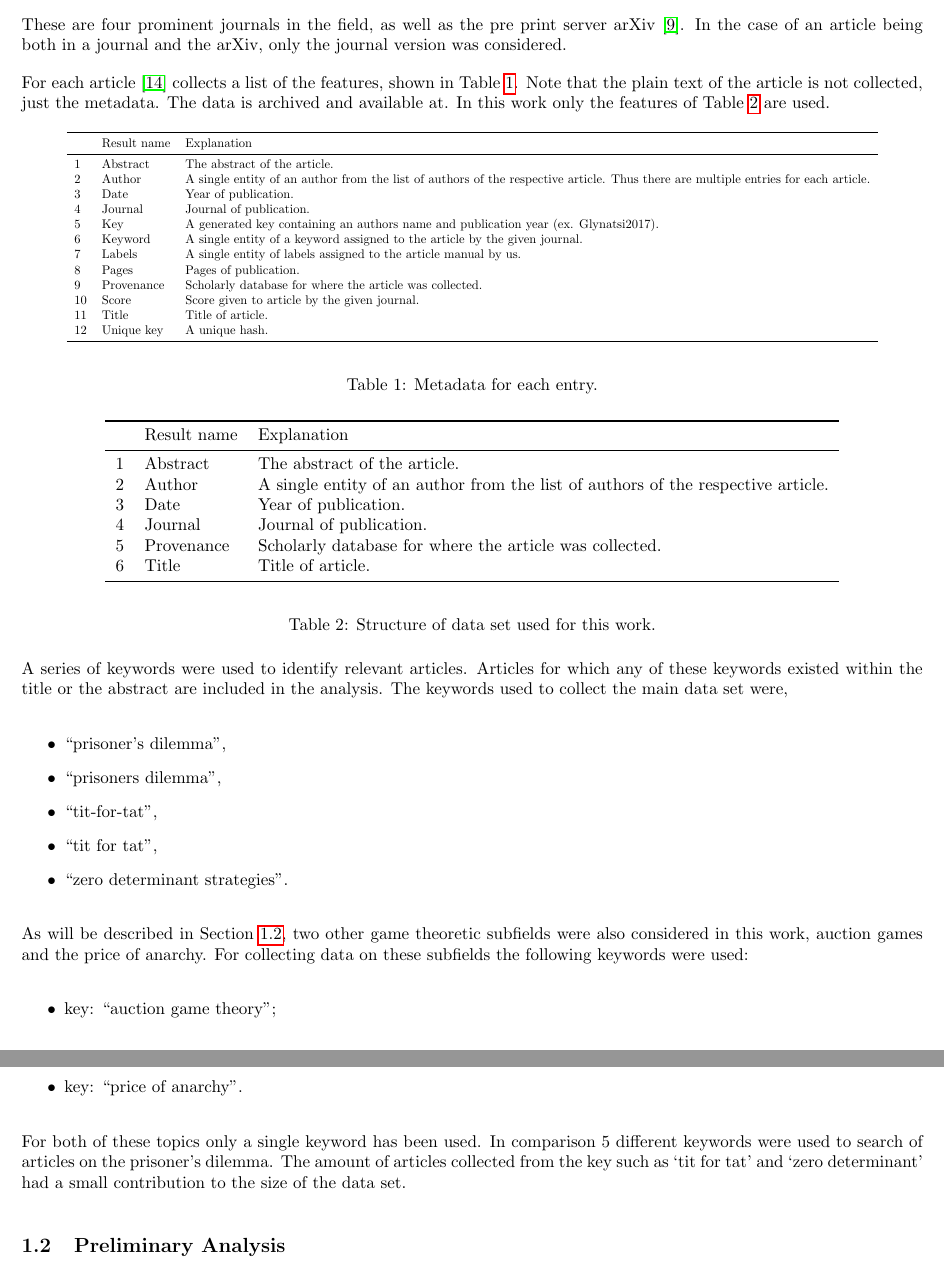
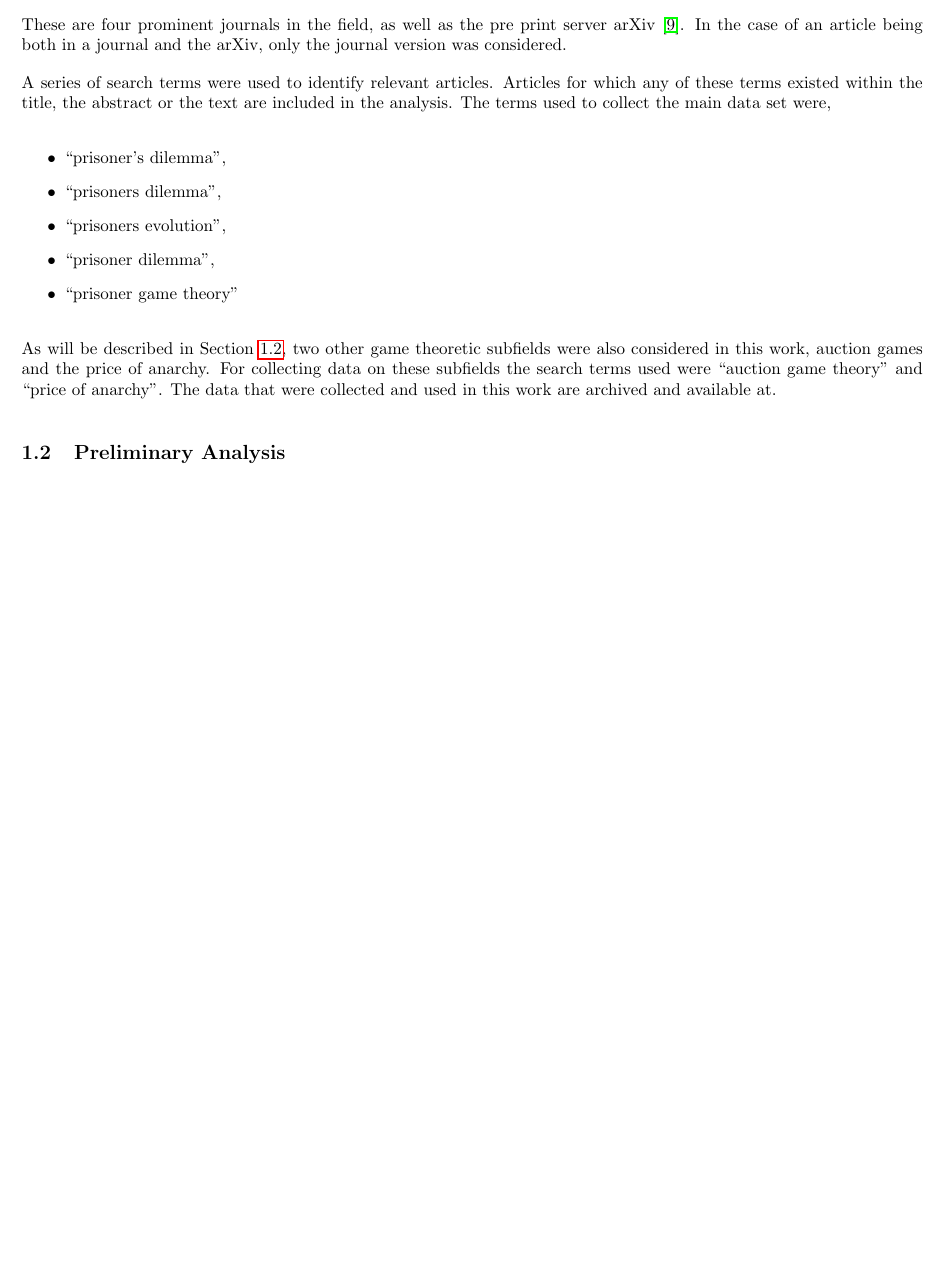
Before and after one commit to Nikoleta-v3/bibliometric-study-of-the-prisoners-dilemma, a LaTeX document (main.tex): two parts of pages 2 and 3 of 15 before the commit and part of page 2 of 15 after it, the two joined at a grey line, cut so that both start at the same text, the shorter picture padded with empty space. Compiled offline with pdfLaTeX; a LaTeX package or settings file that is missing is left out.

Commit message:
draft data collection

```diff
--- a/main.tex
+++ b/main.tex
@@ -1216,88 +1207,28 @@ These are four prominent journals in the field, as well as the pre print server
 In the case of an article being both in a journal and the arXiv, only the journal version
 was considered.
 
-For each article~\cite{nikoleta_2017} collects a list of the features, shown in Table~\ref{table:arcas_results}.
-Note that the plain text of the article is not collected, just the metadata. The
-data is archived and available at. %TODO: archive data
-In this work only the features of Table~\ref{table:result_set} are used.
-
-\begin{table}[!hbtp]
-    \begin{center}
-    \resizebox{0.9\linewidth}{!}{\arraycolsep=2.5pt%
-        \begin{tabular}{lll}
-            \toprule
-             & Result name & Explanation \\
-             \midrule
-             1 & Abstract & The abstract of the article.\\
-             2 & Author & A single entity of an author from the list of
-             authors of the respective article. Thus there are multiple entries for each article.\\
-             3 & Date & Year of publication.\\
-             4 & Journal & Journal of publication.\\
-             5 & Key & A generated key containing an authors name and
-             publication year (ex. Glynatsi2017).\\
-             6 & Keyword & A single entity of a keyword assigned to the article
-             by the given journal.\\
-             7 & Labels & A single entity of labels assigned to the article
-             manual by us.\\
-             8 & Pages & Pages of publication.\\
-             9 & Provenance & Scholarly database for where the article was
-             collected.\\
-             10 & Score & Score given to article by the given journal.\\
-             11 & Title & Title of article.\\
-             12 & Unique key &  A unique hash. \\
-            \bottomrule
-        \end{tabular}}
-    \end{center}
-    \caption{Metadata for each entry.}
-    \label{table:arcas_results}
-\end{table}
-
-\begin{table}[!hbtp]
-    \begin{center}
-        \begin{tabular}{lll}
-            \toprule
-             & Result name & Explanation \\
-             \midrule
-             1 & Abstract & The abstract of the article.\\
-             2 & Author & A single entity of an author from the list of
-             authors of the respective article.\\
-             3 & Date & Year of publication.\\
-             4 & Journal & Journal of publication.\\
-             5 & Provenance & Scholarly database for where the article was
-             collected.\\
-             6 & Title & Title of article.\\
-            \bottomrule
-        \end{tabular}
-    \end{center}
-    \caption{Structure of data set used for this work.}
-    \label{table:result_set}
-\end{table}
-
-A series of keywords were used to identify relevant articles. Articles for which
-any of these keywords existed within the title or the abstract are included in the
-analysis. The keywords used to collect the main data set were,
+A series of search terms were used to identify relevant articles. Articles for which
+any of these terms existed within the title, the abstract or the text are included
+in the analysis. The terms used to collect the main data set were,
 
 \begin{itemize}
     \item ``prisoner's dilemma'',
     \item ``prisoners dilemma'',
-    \item ``tit-for-tat'',
-    \item ``tit for tat'',
-    \item ``zero determinant strategies''.
+    \item ``prisoners evolution'',
+    \item ``prisoner dilemma'',
+    \item ``prisoner game theory''
 \end{itemize}
 
 As will be described in Section~\ref{section:preliminary_analysis}, two other
 game theoretic subfields were also considered in this work, auction games and the
-price of anarchy. For collecting data on these subfields the following keywords were used:
-
-\begin{itemize}
-    \item key: ``auction game theory'';
-    \item key: ``price of anarchy''.
-\end{itemize}
-
-For both of these topics only a single keyword has been used. In comparison 5
-different keywords were used to search of articles on the prisoner's dilemma.
-The amount of articles collected from the key such as `tit for tat' and
-`zero determinant' had a small contribution to the size of the data set.
+price of anarchy. For collecting data on these subfields the search terms used
+were ``auction game theory'' and ``price of anarchy''. The data that were collected
+and used in this work are archived and available at. %TODO: archive data.
+
+% For both of these topics only a single keyword has been used. In comparison 5
+% different keywords were used to search of articles on the prisoner's dilemma.
+% The amount of articles collected from the key such as `tit for tat' and
+% `zero determinant' had a small contribution to the size of the data set.
 
 \subsection{Preliminary Analysis}\label{section:preliminary_analysis}
 
```
Also changed, not shown: main.pdf, main.tex (41 more changed lines).
